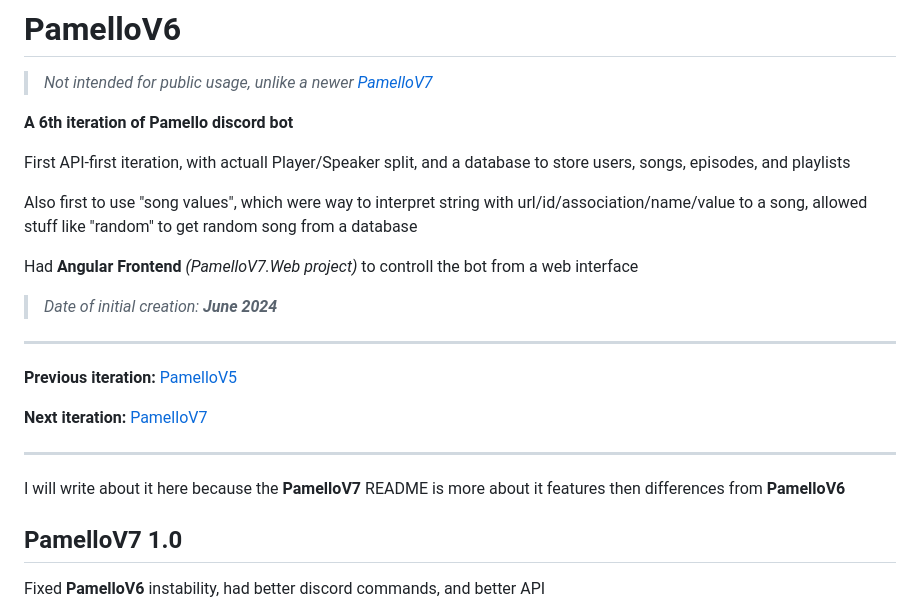
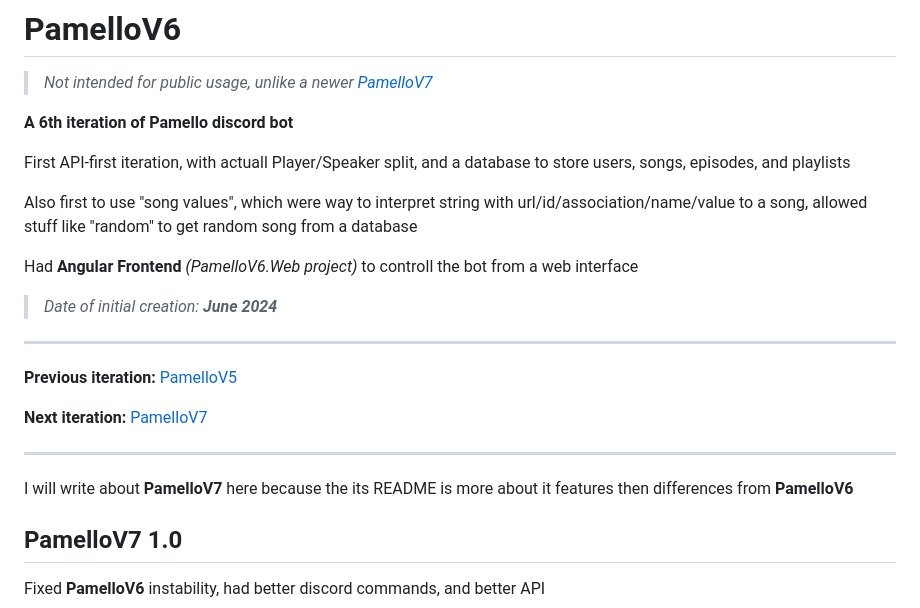
Before and after one commit to Marsoau/PamelloV6, a Markdown page: README.md, the part around the change. Drawn GitHub-style.

Commit message:
Fix typos in README

```diff
--- a/README.md
+++ b/README.md
@@ -8,7 +8,7 @@ First API-first iteration, with actuall Player/Speaker split, and a database to
 
 Also first to use "song values", which were way to interpret string with url/id/association/name/value to a song, allowed stuff like "random" to get random song from a database
 
-Had **Angular Frontend** *(PamelloV7.Web project)* to controll the bot from a web interface
+Had **Angular Frontend** *(PamelloV6.Web project)* to controll the bot from a web interface
 
 > *Date of initial creation: **June 2024***
 
@@ -20,7 +20,7 @@ Had **Angular Frontend** *(PamelloV7.Web project)* to controll the bot from a we
 
 ---
 
-I will write about it here because the **PamelloV7** README is more about it features then differences from **PamelloV6**
+I will write about **PamelloV7** here because the its README is more about it features then differences from **PamelloV6**
 
 ## PamelloV7 1.0
 
```
